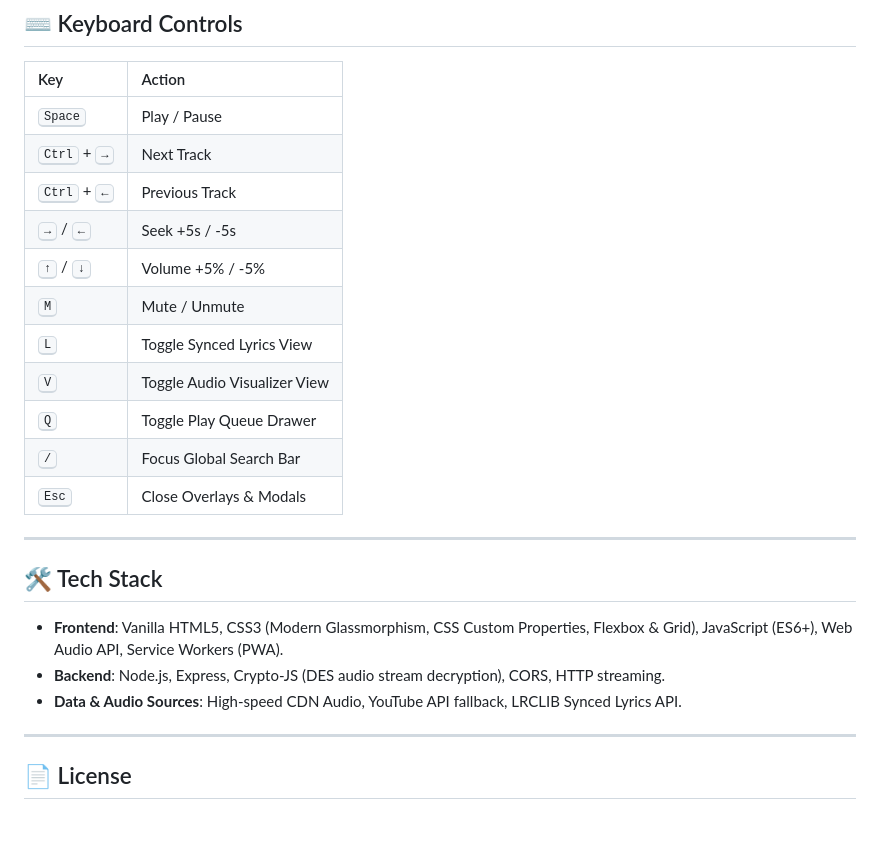
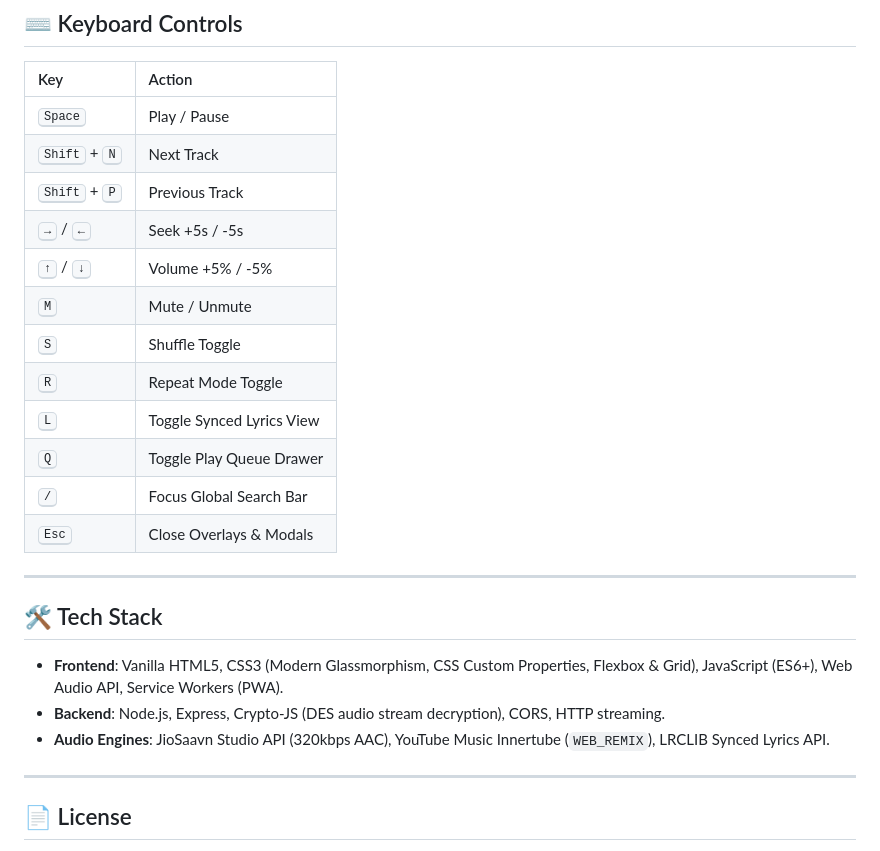
Before and after one commit to hritikraj07/MusiSurf, a Markdown page: README.md, the part around one of its changes. GitHub-like rendering; blank space fills up the shorter version.

```diff
--- a/README.md
+++ b/README.md
@@ -81,13 +84,14 @@
 | Key | Action |
 | :--- | :--- |
 | <kbd>Space</kbd> | Play / Pause |
-| <kbd>Ctrl</kbd> + <kbd>→</kbd> | Next Track |
-| <kbd>Ctrl</kbd> + <kbd>←</kbd> | Previous Track |
+| <kbd>Shift</kbd> + <kbd>N</kbd> | Next Track |
+| <kbd>Shift</kbd> + <kbd>P</kbd> | Previous Track |
 | <kbd>→</kbd> / <kbd>←</kbd> | Seek +5s / -5s |
 | <kbd>↑</kbd> / <kbd>↓</kbd> | Volume +5% / -5% |
 | <kbd>M</kbd> | Mute / Unmute |
+| <kbd>S</kbd> | Shuffle Toggle |
+| <kbd>R</kbd> | Repeat Mode Toggle |
 | <kbd>L</kbd> | Toggle Synced Lyrics View |
-| <kbd>V</kbd> | Toggle Audio Visualizer View |
 | <kbd>Q</kbd> | Toggle Play Queue Drawer |
 | <kbd>/</kbd> | Focus Global Search Bar |
 | <kbd>Esc</kbd> | Close Overlays & Modals |
@@ -98,7 +102,7 @@
 
 - **Frontend**: Vanilla HTML5, CSS3 (Modern Glassmorphism, CSS Custom Properties, Flexbox & Grid), JavaScript (ES6+), Web Audio API, Service Workers (PWA).
 - **Backend**: Node.js, Express, Crypto-JS (DES audio stream decryption), CORS, HTTP streaming.
-- **Data & Audio Sources**: High-speed CDN Audio, YouTube API fallback, LRCLIB Synced Lyrics API.
+- **Audio Engines**: JioSaavn Studio API (320kbps AAC), YouTube Music Innertube (`WEB_REMIX`), LRCLIB Synced Lyrics API.
 
 ---
 
```
Also changed, not shown: other parts of README.md (+11 -8 lines), public/home-preview.png, 5 other files.
